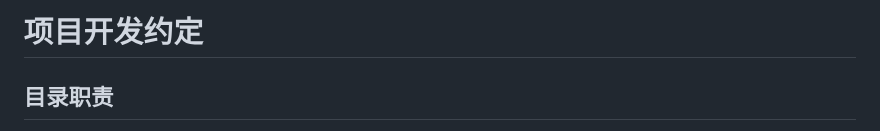
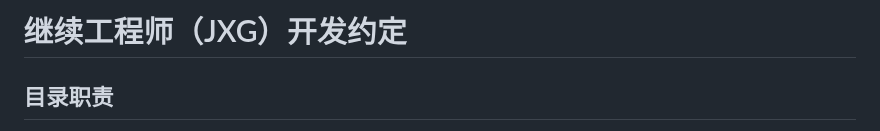
Before and after one commit to nervendings/model_fallback_proxy_standalone, a Markdown page: AGENTS.md, the part around the change. Drawn GitHub-style.

```diff
--- a/AGENTS.md
+++ b/AGENTS.md
@@ -1,4 +1,4 @@
-# 项目开发约定
+# 继续工程师（JXG）开发约定
 
 ## 目录职责
 
```
Also changed, not shown: CHANGELOG.md (+4 -0 lines), CONTRIBUTING.md (added, +20 -0 lines), README.md (+22 -2 lines), docs/assets/README.md (added, +5 -0 lines), docs/assets/effect-feishu-notification.jpg (added), docs/assets/effect-local-summary.png (added), docs/assets/effect-terminal-capacity.png (added), 5 other files.
